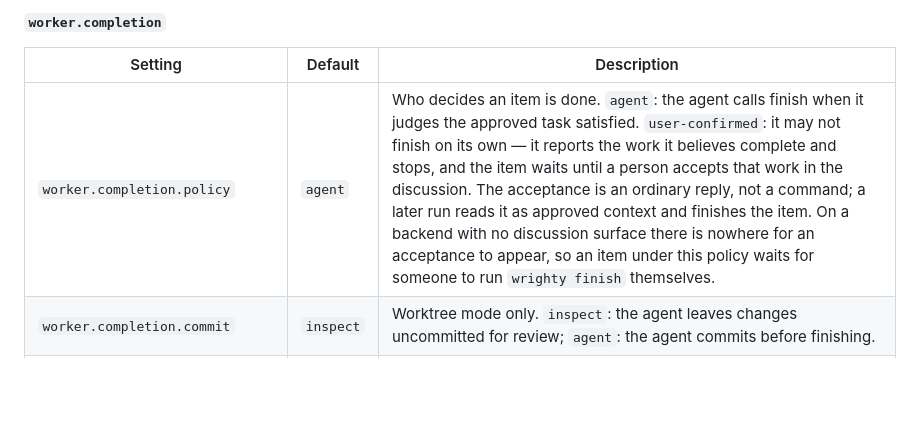
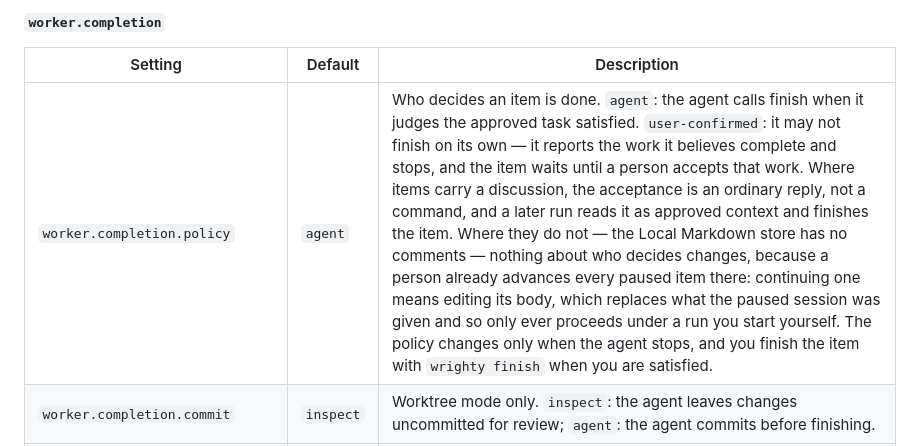
Before and after one commit to highbyte/wrighty, a Markdown page: docs/reference/configuration.md, the part around the change. Drawn GitHub-style; blank space fills up the shorter version.

Commit message:
Describe user-confirmed completion per backend, not as a shortfall (#79)
The note said a store with no discussion has nowhere for an acceptance to
appear, so the item waits for someone to run finish. True, and misleading:
it reads as a backend missing something, when it never had an automatic
path to lose.

Local Markdown has no comments, so no reply can be a trusted author's and
automatic continuation cannot happen there at all. Continuing a paused item
means editing its body, which replaces what that session was given and so
only ever proceeds under a run the operator starts. A person already
advances every paused item; the policy changes when the agent stops, not
who decides.

```diff
--- a/docs/reference/configuration.md
+++ b/docs/reference/configuration.md
@@ -373,7 +373,7 @@ session recorded on another machine.
 
 | Setting | Default | Description |
 | --- | --- | --- |
-| `worker.completion.policy` | `agent` | Who decides an item is done. `agent`: the agent calls finish when it judges the approved task satisfied. `user-confirmed`: it may not finish on its own — it reports the work it believes complete and stops, and the item waits until a person accepts that work in the discussion. The acceptance is an ordinary reply, not a command; a later run reads it as approved context and finishes the item. On a backend with no discussion surface there is nowhere for an acceptance to appear, so an item under this policy waits for someone to run `wrighty finish` themselves. |
+| `worker.completion.policy` | `agent` | Who decides an item is done. `agent`: the agent calls finish when it judges the approved task satisfied. `user-confirmed`: it may not finish on its own — it reports the work it believes complete and stops, and the item waits until a person accepts that work. Where items carry a discussion, the acceptance is an ordinary reply, not a command, and a later run reads it as approved context and finishes the item. Where they do not — the Local Markdown store has no comments — nothing about who decides changes, because a person already advances every paused item there: continuing one means editing its body, which replaces what the paused session was given and so only ever proceeds under a run you start yourself. The policy changes only when the agent stops, and you finish the item with `wrighty finish` when you are satisfied. |
 | `worker.completion.commit` | `inspect` | Worktree mode only. `inspect`: the agent leaves changes uncommitted for review; `agent`: the agent commits before finishing. |
 | `worker.completion.integration` | `none` | Guidance rendered after finish: `none`, `merge-local`, or `push-pr`. Wrighty never executes merge, push, or PR creation. |
 
```
